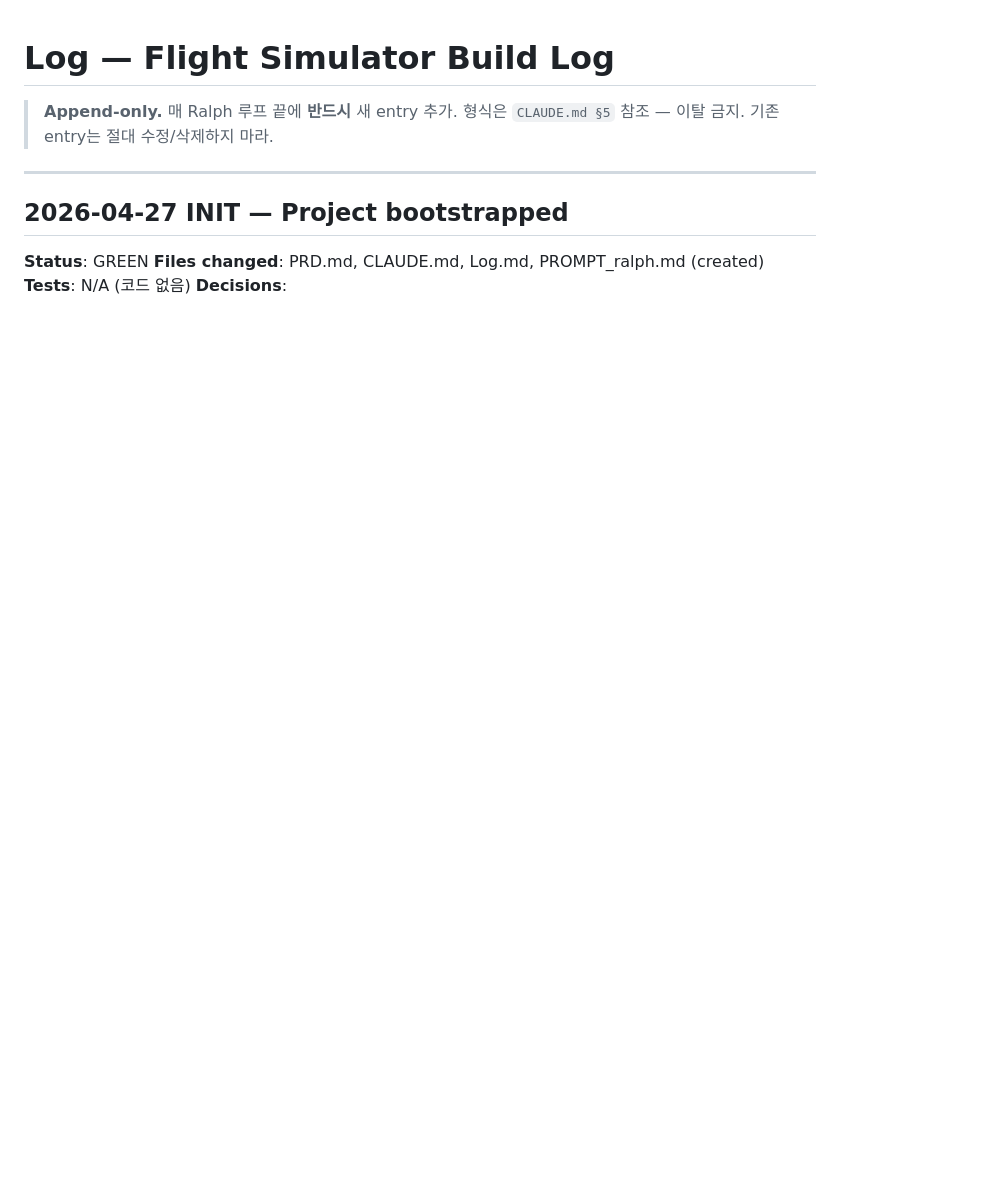
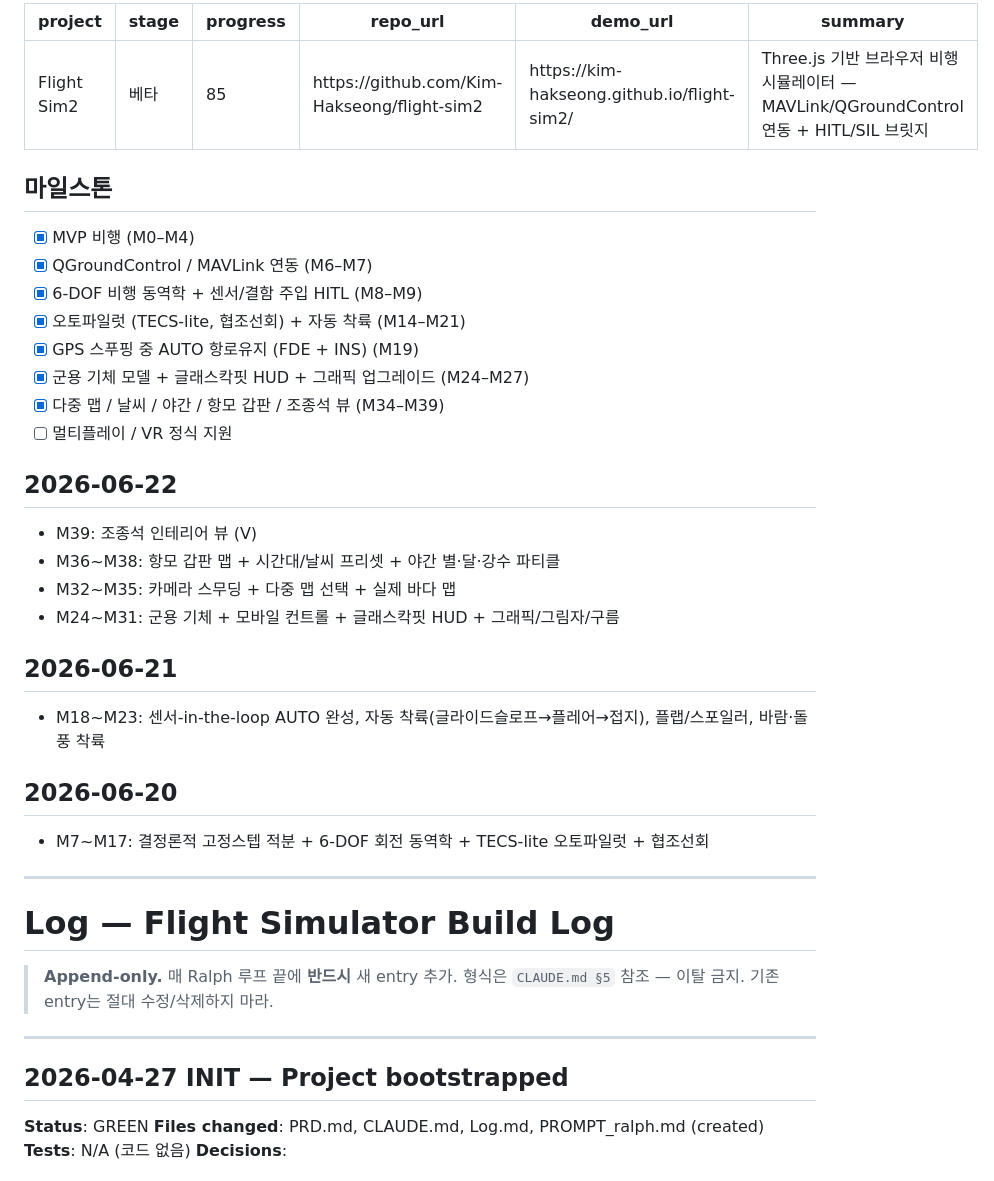
Before and after one commit to Kim-Hakseong/flight-sim2, a Markdown page: Log.md, the part around one of its changes. GitHub-like rendering; blank space fills up the shorter version.

Commit message:
docs(Log.md): dev-dashboard 집계용 frontmatter + 마일스톤 + 날짜 섹션 추가
원본 빌드 로그는 아래에 그대로 보존.

```diff
--- a/Log.md
+++ b/Log.md
@@ -0,0 +1,33 @@
+---
+project: Flight Sim2
+stage: 베타
+progress: 85
+repo_url: https://github.com/Kim-Hakseong/flight-sim2
+demo_url: https://kim-hakseong.github.io/flight-sim2/
+summary: Three.js 기반 브라우저 비행 시뮬레이터 — MAVLink/QGroundControl 연동 + HITL/SIL 브릿지
+---
+
+## 마일스톤
+- [x] MVP 비행 (M0–M4)
+- [x] QGroundControl / MAVLink 연동 (M6–M7)
+- [x] 6-DOF 비행 동역학 + 센서/결함 주입 HITL (M8–M9)
+- [x] 오토파일럿 (TECS-lite, 협조선회) + 자동 착륙 (M14–M21)
+- [x] GPS 스푸핑 중 AUTO 항로유지 (FDE + INS) (M19)
+- [x] 군용 기체 모델 + 글래스칵핏 HUD + 그래픽 업그레이드 (M24–M27)
+- [x] 다중 맵 / 날씨 / 야간 / 항모 갑판 / 조종석 뷰 (M34–M39)
+- [ ] 멀티플레이 / VR 정식 지원
+
+## 2026-06-22
+- M39: 조종석 인테리어 뷰 (V)
+- M36~M38: 항모 갑판 맵 + 시간대/날씨 프리셋 + 야간 별·달·강수 파티클
+- M32~M35: 카메라 스무딩 + 다중 맵 선택 + 실제 바다 맵
+- M24~M31: 군용 기체 + 모바일 컨트롤 + 글래스칵핏 HUD + 그래픽/그림자/구름
+
+## 2026-06-21
+- M18~M23: 센서-in-the-loop AUTO 완성, 자동 착륙(글라이드슬로프→플레어→접지), 플랩/스포일러, 바람·돌풍 착륙
+
+## 2026-06-20
+- M7~M17: 결정론적 고정스텝 적분 + 6-DOF 회전 동역학 + TECS-lite 오토파일럿 + 협조선회
+
+---
+
```
Also changed, not shown: other parts of Log.md (+2 -15 lines).
